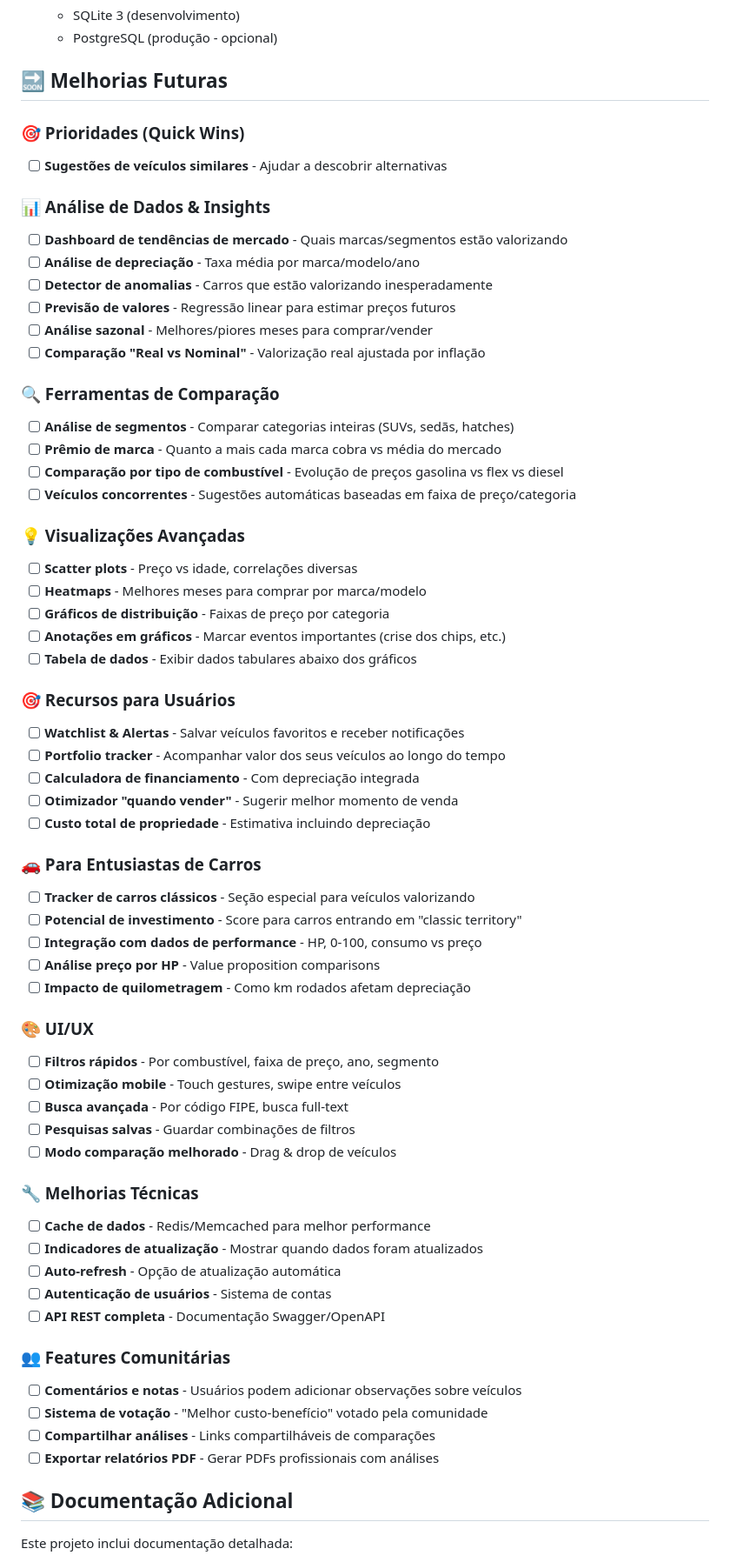
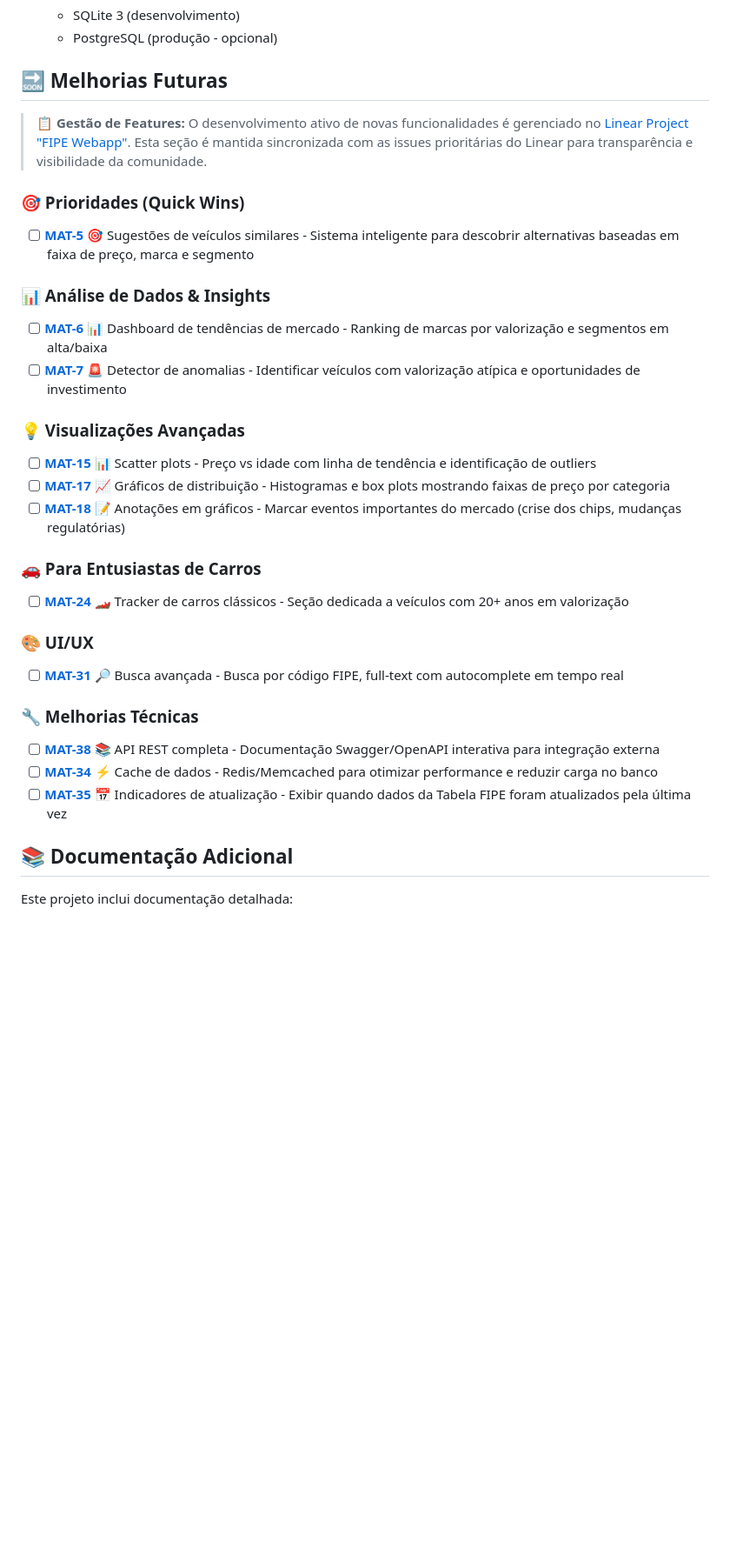
Before and after one commit to matheusbeccalli/historico_fipe_webapp, a Markdown page: README.md, the part around the change. Shown: that part at 87% size. GitHub-like rendering; blank space fills up the shorter version.

Commit message:
Update list of future improvements

```diff
--- a/README.md
+++ b/README.md
@@ -355,63 +355,30 @@ pip install -r requirements.txt
 
 ## 🔜 Melhorias Futuras
 
+> **📋 Gestão de Features:** O desenvolvimento ativo de novas funcionalidades é gerenciado no [Linear Project "FIPE Webapp"](https://linear.app/matheusbeccalli/project/fipe-webapp-4eddfec3d2e9). Esta seção é mantida sincronizada com as issues prioritárias do Linear para transparência e visibilidade da comunidade.
+
 ### 🎯 Prioridades (Quick Wins)
-- [ ] **Sugestões de veículos similares** - Ajudar a descobrir alternativas
+- [ ] **[MAT-5](https://linear.app/matheusbeccalli/issue/MAT-5)** 🎯 Sugestões de veículos similares - Sistema inteligente para descobrir alternativas baseadas em faixa de preço, marca e segmento
 
 ### 📊 Análise de Dados & Insights
-- [ ] **Dashboard de tendências de mercado** - Quais marcas/segmentos estão valorizando
-- [ ] **Análise de depreciação** - Taxa média por marca/modelo/ano
-- [ ] **Detector de anomalias** - Carros que estão valorizando inesperadamente
-- [ ] **Previsão de valores** - Regressão linear para estimar preços futuros
-- [ ] **Análise sazonal** - Melhores/piores meses para comprar/vender
-- [ ] **Comparação "Real vs Nominal"** - Valorização real ajustada por inflação
-
-### 🔍 Ferramentas de Comparação
-- [ ] **Análise de segmentos** - Comparar categorias inteiras (SUVs, sedãs, hatches)
-- [ ] **Prêmio de marca** - Quanto a mais cada marca cobra vs média do mercado
-- [ ] **Comparação por tipo de combustível** - Evolução de preços gasolina vs flex vs diesel
-- [ ] **Veículos concorrentes** - Sugestões automáticas baseadas em faixa de preço/categoria
+- [ ] **[MAT-6](https://linear.app/matheusbeccalli/issue/MAT-6)** 📊 Dashboard de tendências de mercado - Ranking de marcas por valorização e segmentos em alta/baixa
+- [ ] **[MAT-7](https://linear.app/matheusbeccalli/issue/MAT-7)** 🚨 Detector de anomalias - Identificar veículos com valorização atípica e oportunidades de investimento
 
 ### 💡 Visualizações Avançadas
-- [ ] **Scatter plots** - Preço vs idade, correlações diversas
-- [ ] **Heatmaps** - Melhores meses para comprar por marca/modelo
-- [ ] **Gráficos de distribuição** - Faixas de preço por categoria
-- [ ] **Anotações em gráficos** - Marcar eventos importantes (crise dos chips, etc.)
-- [ ] **Tabela de dados** - Exibir dados tabulares abaixo dos gráficos
-
-### 🎯 Recursos para Usuários
-- [ ] **Watchlist & Alertas** - Salvar veículos favoritos e receber notificações
-- [ ] **Portfolio tracker** - Acompanhar valor dos seus veículos ao longo do tempo
-- [ ] **Calculadora de financiamento** - Com depreciação integrada
-- [ ] **Otimizador "quando vender"** - Sugerir melhor momento de venda
-- [ ] **Custo total de propriedade** - Estimativa incluindo depreciação
+- [ ] **[MAT-15](https://linear.app/matheusbeccalli/issue/MAT-15)** 📊 Scatter plots - Preço vs idade com linha de tendência e identificação de outliers
+- [ ] **[MAT-17](https://linear.app/matheusbeccalli/issue/MAT-17)** 📈 Gráficos de distribuição - Histogramas e box plots mostrando faixas de preço por categoria
+- [ ] **[MAT-18](https://linear.app/matheusbeccalli/issue/MAT-18)** 📝 Anotações em gráficos - Marcar eventos importantes do mercado (crise dos chips, mudanças regulatórias)
 
 ### 🚗 Para Entusiastas de Carros
-- [ ] **Tracker de carros clássicos** - Seção especial para veículos valorizando
-- [ ] **Potencial de investimento** - Score para carros entrando em "classic territory"
-- [ ] **Integração com dados de performance** - HP, 0-100, consumo vs preço
-- [ ] **Análise preço por HP** - Value proposition comparisons
-- [ ] **Impacto de quilometragem** - Como km rodados afetam depreciação
+- [ ] **[MAT-24](https://linear.app/matheusbeccalli/issue/MAT-24)** 🏎️ Tracker de carros clássicos - Seção dedicada a veículos com 20+ anos em valorização
 
 ### 🎨 UI/UX
-- [ ] **Filtros rápidos** - Por combustível, faixa de preço, ano, segmento
-- [ ] **Otimização mobile** - Touch gestures, swipe entre veículos
-- [ ] **Busca avançada** - Por código FIPE, busca full-text
-- [ ] **Pesquisas salvas** - Guardar combinações de filtros
-- [ ] **Modo comparação melhorado** - Drag & drop de veículos
+- [ ] **[MAT-31](https://linear.app/matheusbeccalli/issue/MAT-31)** 🔎 Busca avançada - Busca por código FIPE, full-text com autocomplete em tempo real
 
 ### 🔧 Melhorias Técnicas
-- [ ] **Cache de dados** - Redis/Memcached para melhor performance
-- [ ] **Indicadores de atualização** - Mostrar quando dados foram atualizados
-- [ ] **Auto-refresh** - Opção de atualização automática
-- [ ] **Autenticação de usuários** - Sistema de contas
-- [ ] **API REST completa** - Documentação Swagger/OpenAPI
-
-### 👥 Features Comunitárias
-- [ ] **Comentários e notas** - Usuários podem adicionar observações sobre veículos
-- [ ] **Sistema de votação** - "Melhor custo-benefício" votado pela comunidade
-- [ ] **Compartilhar análises** - Links compartilháveis de comparações
-- [ ] **Exportar relatórios PDF** - Gerar PDFs profissionais com análises
+- [ ] **[MAT-38](https://linear.app/matheusbeccalli/issue/MAT-38)** 📚 API REST completa - Documentação Swagger/OpenAPI interativa para integração externa
+- [ ] **[MAT-34](https://linear.app/matheusbeccalli/issue/MAT-34)** ⚡ Cache de dados - Redis/Memcached para otimizar performance e reduzir carga no banco
+- [ ] **[MAT-35](https://linear.app/matheusbeccalli/issue/MAT-35)** 📅 Indicadores de atualização - Exibir quando dados da Tabela FIPE foram atualizados pela última vez
 
 ## 📚 Documentação Adicional
 
```
